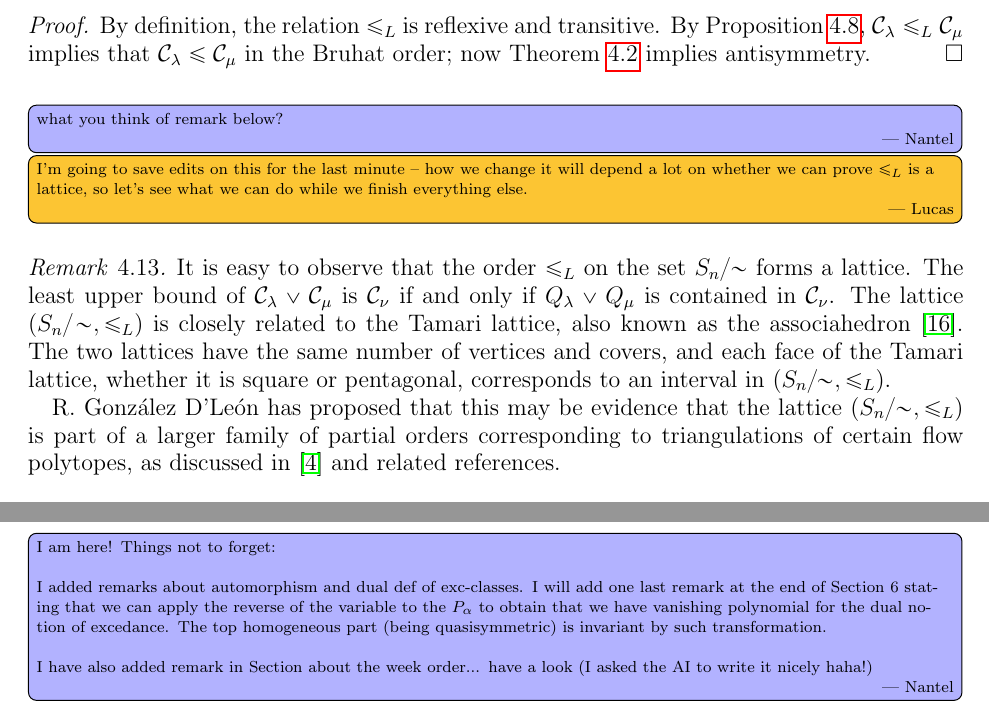
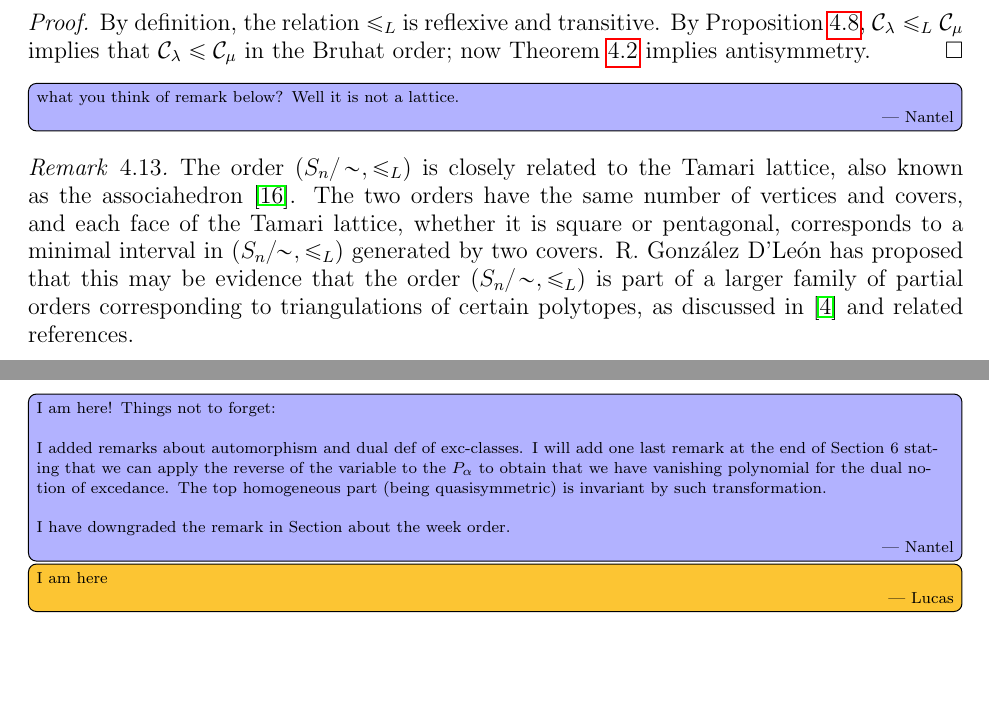
Before and after one commit to nantelbergeron/QSV, a LaTeX paper (QSV_sections.tex): two parts of pages 14 and 16 of 22 before the commit and two parts of pages 14 and 17 of 21 after it, joined at a grey line, cut so that both start at the same text, the shorter picture padded with empty space. Compiled offline with pdfLaTeX.

Commit message:
Nantel: Fixed weak order remark, and caught up to Lucas

```diff
--- a/QSV_sections.tex
+++ b/QSV_sections.tex
@@ -1219,15 +1218,11 @@ The relation $\le_{L}$ defined on $S_{n}/\!\!\sim$ above is a partial order.
 By definition, the relation $\le_{L}$ is reflexive and transitive.  By Proposition~\ref{prop:QSVinterval}, $\CCC_{\lambda} \le_{L} \CCC_{\mu}$ implies that $\CCC_{\lambda} \le \CCC_{\mu}$ in the Bruhat order; now Theorem~\ref{thm:excedancequotient} implies antisymmetry.
 \end{proof}
 
-\Nantel{what you think of remark below?}
-\Lucas{I'm going to save edits on this for the last minute -- how we change it will depend a lot on whether we can prove $\le_{L}$ is a lattice, so let's see what we can do while we finish everything else.}
+\Nantel{what you think of remark below? Well it is not a lattice.}
   \begin{rem}
-   It is easy to observe that the order $\le_{L}$ on the set $S_{n}/\!\!\sim$ forms a lattice.
-  The least upper bound of $\CCC_{\lambda} \vee \CCC_{\mu}$ is $\CCC_{\nu}$ if and only if $Q_{\lambda}\vee Q_{\mu}$ is contained in $\CCC_{\nu}$.
-   The lattice $(S_{n}/\!\!\sim,\le_{L})$ is closely related to the Tamari lattice, also known as the associahedron~\cite{Tamari}.
-   The two lattices have the same number of vertices and covers, and each face of the Tamari lattice, whether it is square or pentagonal, corresponds to an interval in $(S_{n}/\!\!\sim,\le_{L})$.
-
-R. González D'León has proposed that this may be evidence that the lattice $(S_{n}/\!\!\sim,\le_{L})$ is part of a larger family of partial orders corresponding to triangulations of certain flow polytopes, as discussed in \cite{vBGMFY} and related references.
+   The order $(S_{n}/\!\!\sim,\le_{L})$ is closely related to the Tamari lattice, also known as the associahedron~\cite{Tamari}.
+   The two orders have the same number of vertices and covers, and each face of the Tamari lattice, whether it is square or pentagonal, corresponds to a minimal interval in $(S_{n}/\!\!\sim,\le_{L})$ generated by two covers.
+R. González D'León has proposed that this may be evidence that the order $(S_{n}/\!\!\sim,\le_{L})$ is part of a larger family of partial orders corresponding to triangulations of certain polytopes, as discussed in \cite{vBGMFY} and related references.
   \end{rem}
 
  \begin{rem}
@@ -1310,17 +1305,6 @@ meets the criteria of Theorem~\ref{thm:TLbases}, and accordingly maps to a basis
 This set is neither $\QSV_{4}$ nor the set of $321$-avoiding permutations ($4312 \notin \QSV_{4}$ and is not $321$-avoiding).
 Moreover, the set above is not described in~\cite{GobetWilliams, Zinno}: each subset of $S_{4}$ in these sources which is not $\QSV_{4}$ contains more than one element from certain excedance classes and none from others.
 
-\Nantel{I am here!  Things not to forget:
-
- \
-
- I added remarks about automorphism and dual def of exc-classes. I will add one last remark at the end of Section 6 stating that we can apply the reverse of the variable to the $P_\alpha$ to obtain that
- we have vanishing polynomial for the dual notion of excedance. The top homogeneous part (being quasisymmetric) is invariant by such transformation.
-
- \
-
- I have also added remark in Section about the week order... have a look (I asked the AI to write it nicely haha!) }
-
 \begin{rem}
 Like other results in this paper, Theorem~\ref{thm:TLbases} implies a similar statement involving the alternate excedance classes in Remark~\ref{rem:altECs} (1).  This statement should give further bases of $\TL_{n}(2)$, and is obtained by conjugating all permutations in the theorem by $\omega_0$.
 \end{rem}
@@ -1441,6 +1425,16 @@ w \equiv T_{\lambda} + \sum_{\mu \prec \lambda} a_{\mu}^{w'} T_{\mu} + \sum_{\mu
 for some coefficients $a_{\mu}^{w'}, a_{\mu}^{w''} \in \ZZ$.  Combining like terms, the proof is complete.
 \end{proof}
 
+\Nantel{I am here!  Things not to forget:
+
+ \
+
+ I added remarks about automorphism and dual def of exc-classes. I will add one last remark at the end of Section 6 stating that we can apply the reverse of the variable to the $P_\alpha$ to obtain that
+ we have vanishing polynomial for the dual notion of excedance. The top homogeneous part (being quasisymmetric) is invariant by such transformation.
+
+ \
+
+ I have downgraded the remark in Section about the week order. }
 
 
 \Lucas{I am here}
```
Also changed, not shown: QSV_sections.tex (5 more changed lines).
